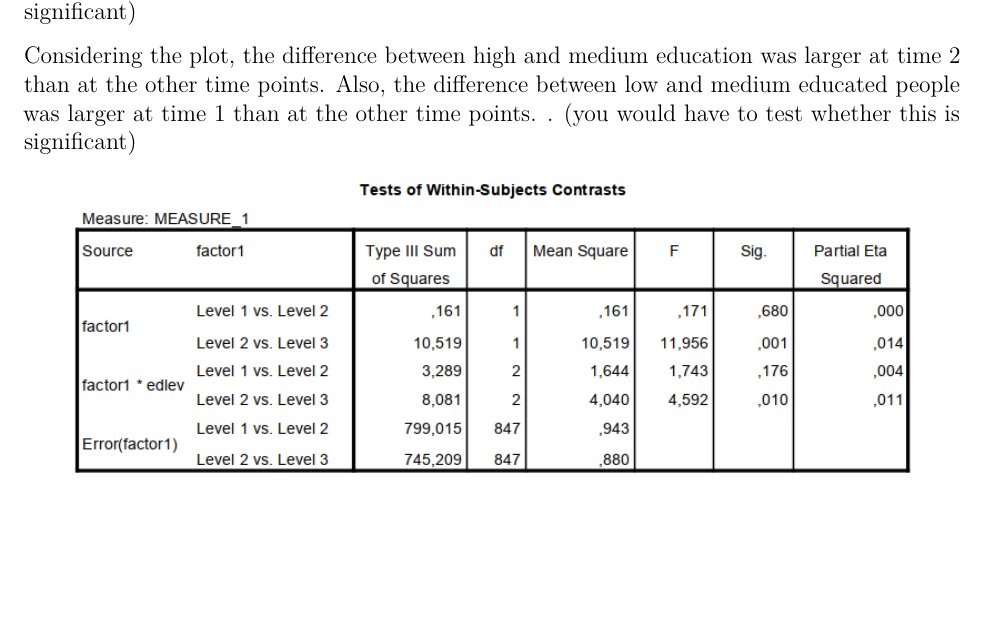
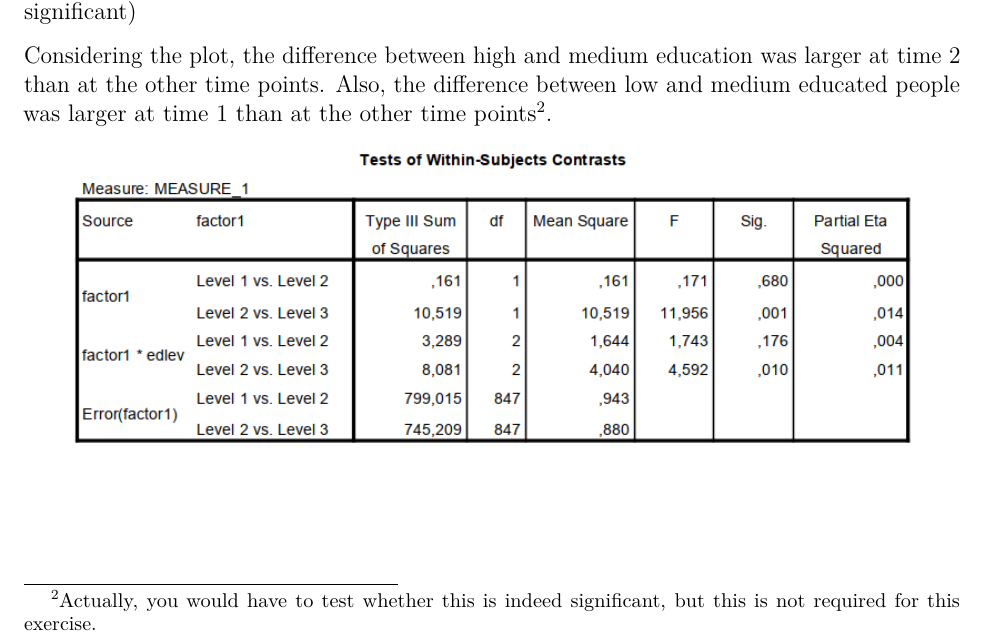
Before and after one commit to essb-mt-section/block44, an R Markdown document (exercises/spss_session_4.Rmd): part of page 9 of 18, cut so that both start at the same text, the shorter picture padded with empty space. Rendered offline with R 4.5, knitr and Pandoc, then LaTeX, with nearby package versions.

Commit message:
minor fixes

````diff
--- a/exercises/spss_session_4.Rmd
+++ b/exercises/spss_session_4.Rmd
@@ -237,7 +237,7 @@ knitr::include_graphics("picts/spss4_output6.png")
 
 Mean attitude seemed to be more liberal for higher levels of education. Averaged over the three educational levels, the attitude seemed to be slightly more conservative from time 1 to time 2, and then get more liberal again for time 3. (you would have to test whether this is significant)
 
-Considering the plot, the difference between high and medium education was larger at time 2 than at the other time points. Also, the difference between low and medium educated people was larger at time 1 than at the other time points. . (you would have to test whether this is significant)
+Considering the plot, the difference between high and medium education was larger at time 2 than at the other time points. Also, the difference between low and medium educated people was larger at time 1 than at the other time points\footnote{Actually, you would have to test whether this is indeed significant, but this is not required for this exercise.}.
 
 ```{r, echo=FALSE, fig.align="center",  out.width = '90%'}
 knitr::include_graphics("picts/spss4_output7.png")
````
Also changed, not shown: rslides/spss_lecture3.Rmd (+1 -1 lines).
